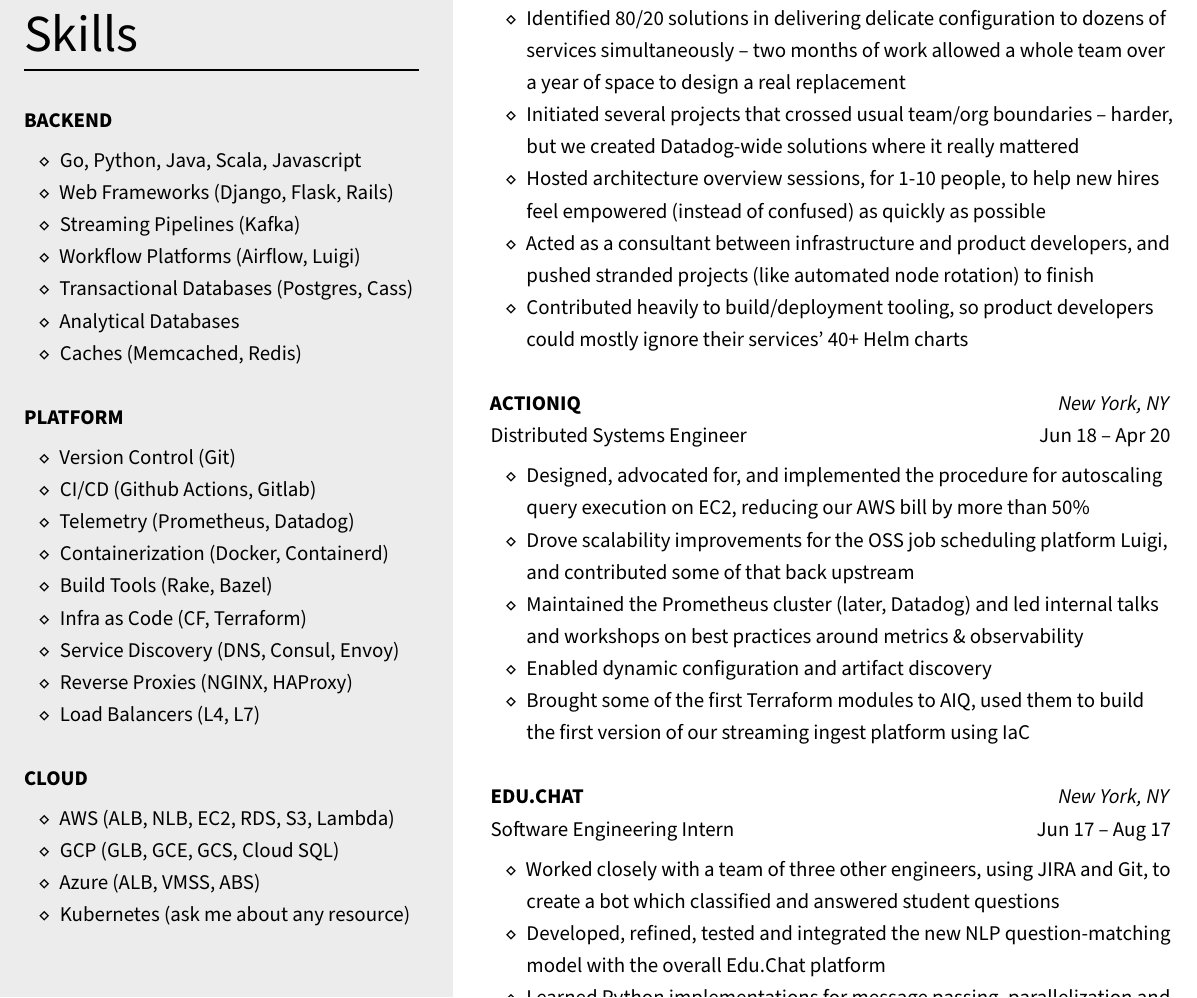
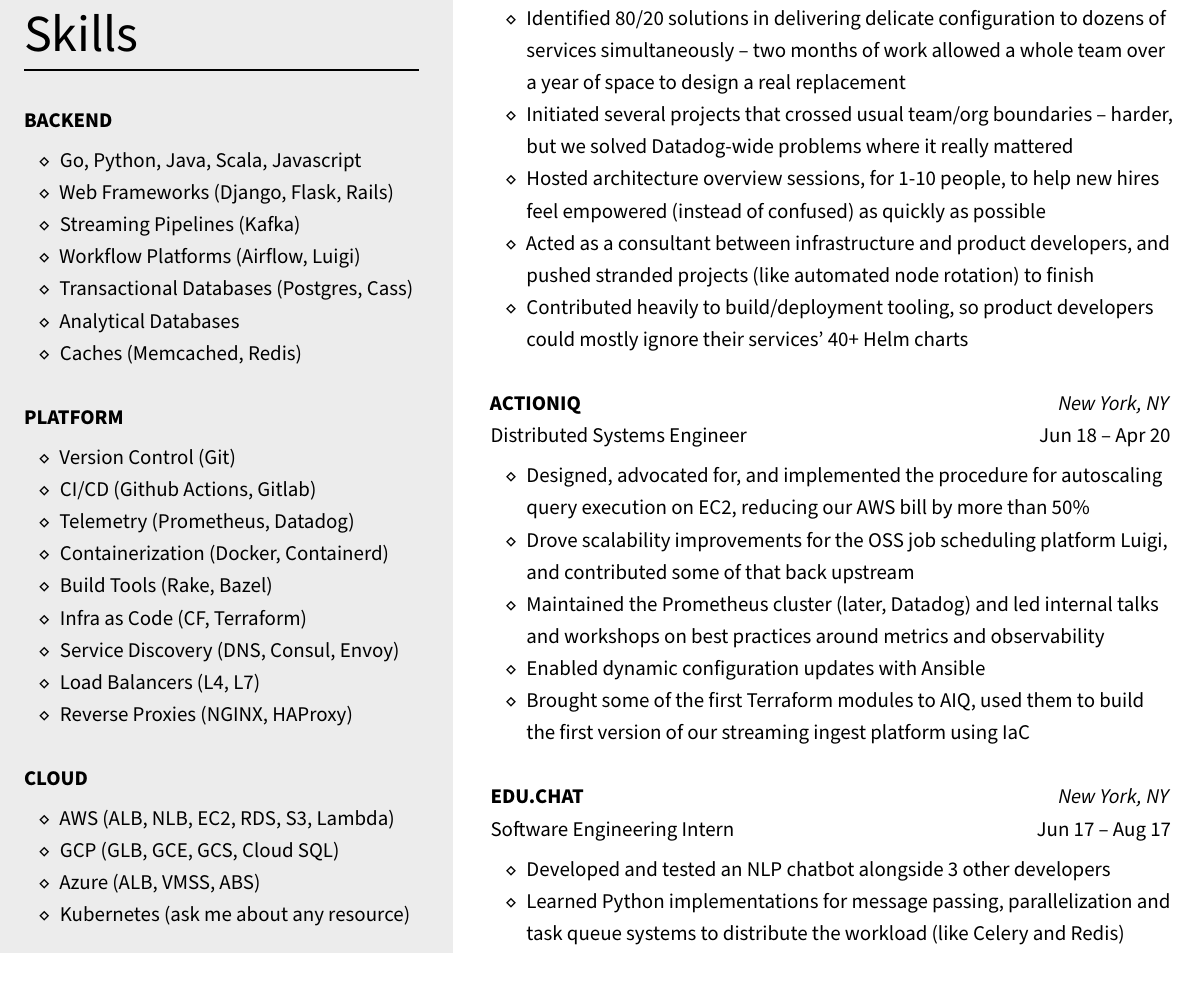
Before and after one commit to pickledish/resume, a LaTeX CV (Resume.tex): part of the page, cut so that both start at the same text. Compiled offline with XeLaTeX.

Commit message:
all fits on one page now

```diff
--- a/Resume.tex
+++ b/Resume.tex
@@ -65,8 +65,8 @@
 			\item Build Tools (Rake, Bazel)
 			\item Infra as Code (CF, Terraform)
 			\item Service Discovery (DNS, Consul, Envoy)
+			\item Load Balancers (L4, L7)
 			\item Reverse Proxies (NGINX, HAProxy)
-			\item Load Balancers (L4, L7)
 		\end{itemize}
 		\vspace*{12pt}
 		\textbf{CLOUD}
@@ -95,7 +95,7 @@
 			\item Planned and executed the migrations of some of Datadog's largest + most complicated services (the primary timeseries DB, the primary public LB) to Kubernetes, resulting in zero outages
 			% \item Started MRE
 			\item Identified 80/20 solutions in delivering delicate configuration to dozens of services simultaneously -- two months of work allowed a whole team over a year of space to design a real replacement
-			\item Initiated several projects that crossed usual team/org boundaries -- harder, but we created Datadog-wide solutions where it really mattered
+			\item Initiated several projects that crossed usual team/org boundaries -- harder, but we solved Datadog-wide problems where it really mattered
 			\item Hosted architecture overview sessions, for 1-10 people, to help new hires feel empowered (instead of confused) as quickly as possible
 			% \item Reviewed many design documents and pull requests, feedback included hard stuff like "we really just shouldn't do this"
 			\item Acted as a consultant between infrastructure and product developers, and pushed stranded projects (like automated node rotation) to finish
@@ -109,16 +109,15 @@
 		\begin{itemize} [noitemsep,topsep=4pt]
 			\item Designed, advocated for, and implemented the procedure for autoscaling query execution on EC2, reducing our AWS bill by more than 50\%
 			\item Drove scalability improvements for the OSS job scheduling platform Luigi, and contributed some of that back upstream
-			\item Maintained the Prometheus cluster (later, Datadog) and led internal talks and workshops on best practices around metrics \& observability
-			\item Enabled dynamic configuration and artifact discovery
+			\item Maintained the Prometheus cluster (later, Datadog) and led internal talks and workshops on best practices around metrics and observability
+			\item Enabled dynamic configuration updates with Ansible
 			\item Brought some of the first Terraform modules to AIQ, used them to build \linebreak the first version of our streaming ingest platform using IaC
 		\end{itemize}
 		\vspace*{12pt}
 		\textbf{EDU.CHAT} \hfill \textit{New York, NY}\\
 		Software Engineering Intern \hfill Jun 17 -- Aug 17
 		\begin{itemize} [noitemsep,topsep=4pt]
-			\item Worked closely with a team of three other engineers, using JIRA and Git, to create a bot which classified and answered student questions
-			\item Developed, refined, tested and integrated the new NLP question-matching model with the overall Edu.Chat platform
+			\item Developed and tested an NLP chatbot alongside 3 other developers
 			\item Learned Python implementations for message passing, parallelization and task queue systems to distribute the workload (like Celery and Redis)
 		\end{itemize}
 	\end{bgbox}%
```
Also changed, not shown: Resume.pdf.
